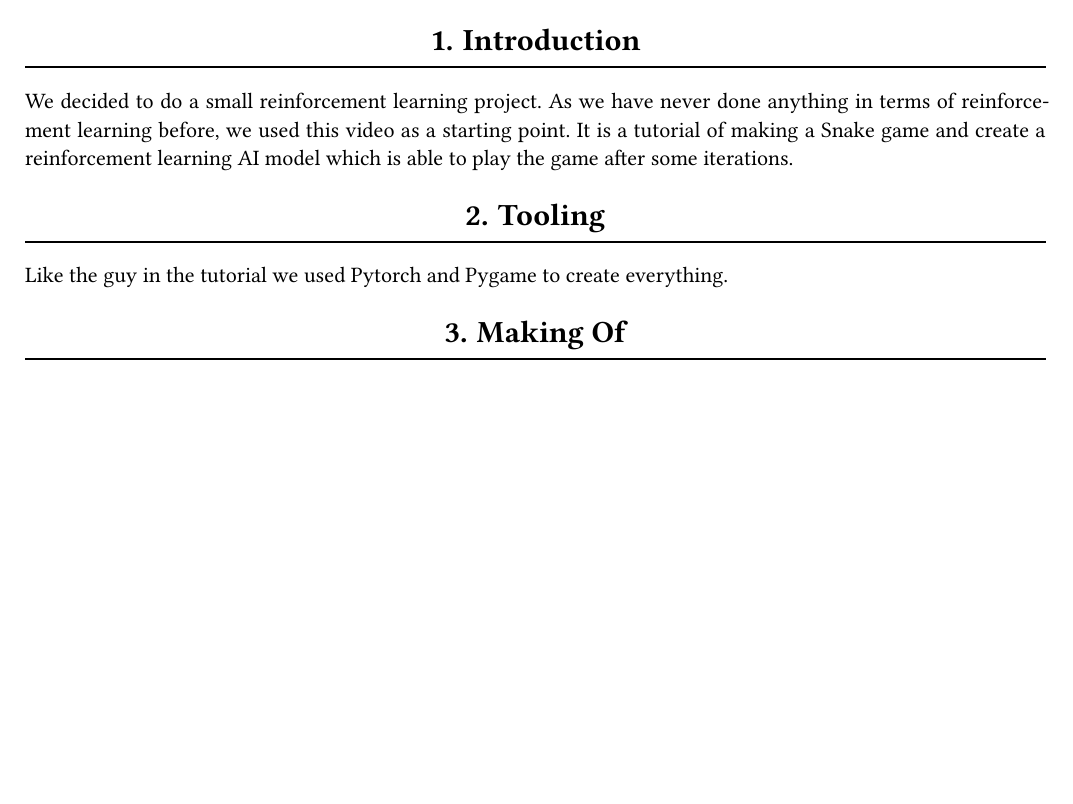
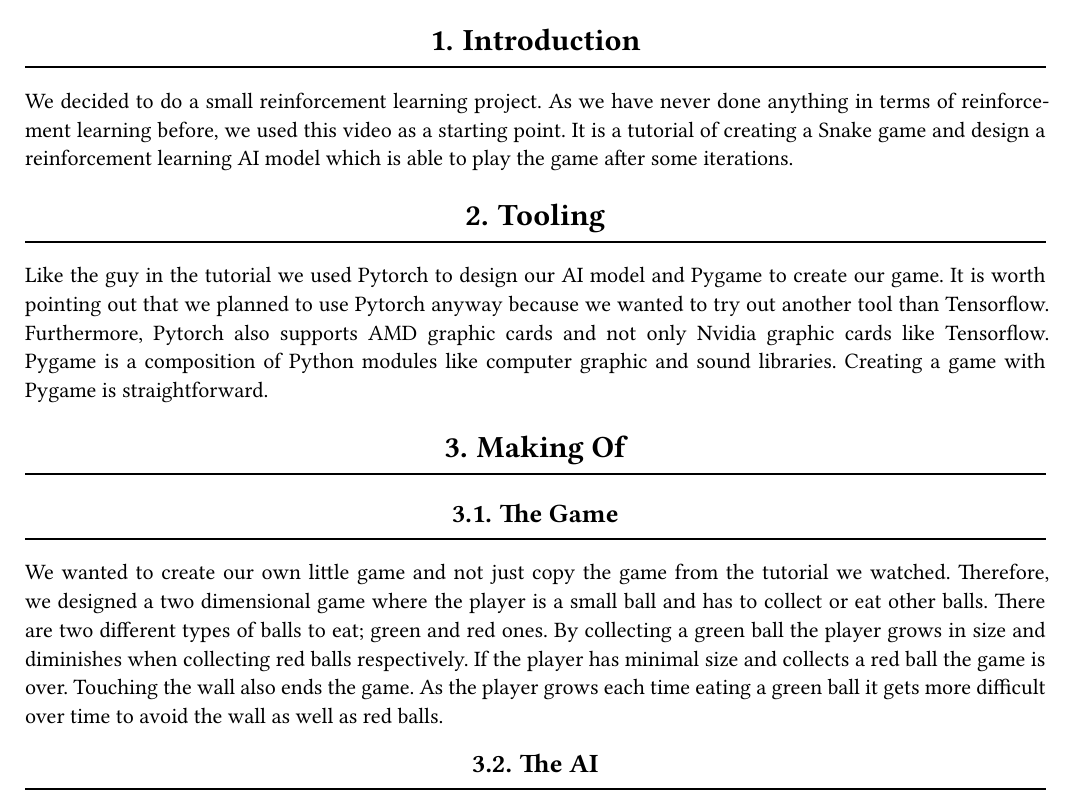
Before and after one commit to DashieTM/pycol, a Typst document (documentation.typ): part of page 3 of 3, cut so that both start at the same text, the shorter picture padded with empty space. The pictures show the PDF file documentation.pdf that the author committed with the source.

Commit message:
added game description

```diff
--- a/documentation.typ
+++ b/documentation.typ
@@ -9,9 +9,14 @@
 
 #section[Introduction]
 We decided to do a small reinforcement learning project.
-As we have never done anything in terms of reinforcement learning before, we used this #link("https://www.youtube.com/watch?v=L8ypSXwyBds&list=WL&index=26")[video] as a starting point. It is a tutorial of making a Snake game and create a reinforcement learning AI model which is able to play the game after some iterations.
+As we have never done anything in terms of reinforcement learning before, we used this #link("https://www.youtube.com/watch?v=L8ypSXwyBds&list=WL&index=26")[video] as a starting point. It is a tutorial of creating a Snake game and design a reinforcement learning AI model which is able to play the game after some iterations.
 
 #section[Tooling]
-Like the guy in the tutorial we used Pytorch and Pygame to create everything.
+Like the guy in the tutorial we used Pytorch to design our AI model and Pygame to create our game. It is worth pointing out that we planned to use Pytorch anyway because we wanted to try out another tool than Tensorflow. Furthermore, Pytorch also supports AMD graphic cards and not only Nvidia graphic cards like Tensorflow. Pygame is a composition of Python modules like computer graphic and sound libraries. Creating a game with Pygame is straightforward.
 
 #section[Making Of]
+
+#subsection[The Game]
+We wanted to create our own little game and not just copy the game from the tutorial we watched. Therefore, we designed a two dimensional game where the player is a small ball and has to collect or eat other balls. There are two different types of balls to eat; green and red ones. By collecting a green ball the player grows in size and diminishes when collecting red balls respectively. If the player has minimal size and collects a red ball the game is over. Touching the wall also ends the game. As the player grows each time eating a green ball it gets more difficult over time to avoid the wall as well as red balls.
+
+#subsection[The AI]
```
Also changed, not shown: documentation.pdf.
